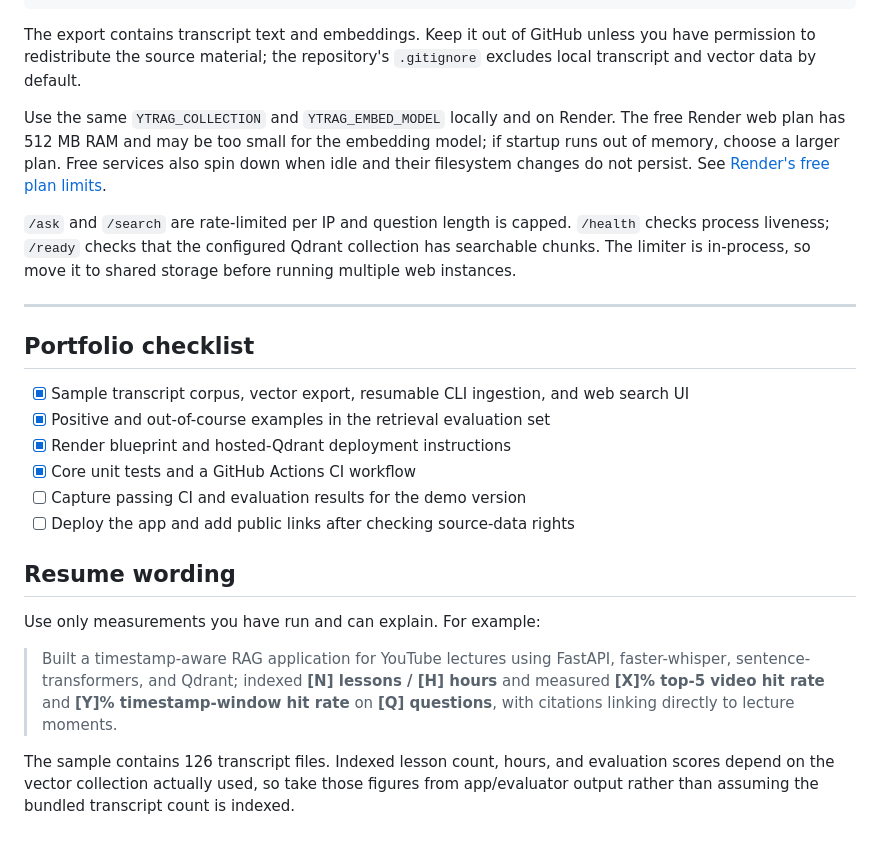
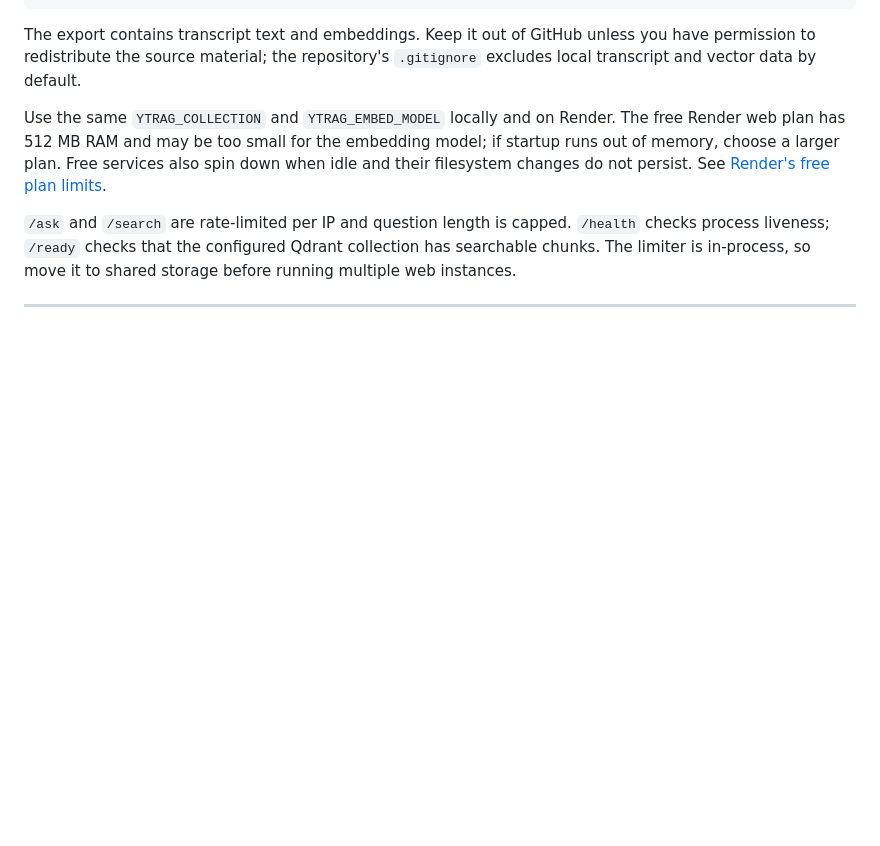
Before and after one commit to PrajwalNaik-16/Rag-Lecture-Navigator, a Markdown page: README.md, the part around the change. Drawn GitHub-style; blank space fills up the shorter version.

```diff
--- a/README.md
+++ b/README.md
@@ -413,25 +413,3 @@ process liveness; `/ready` checks that the configured Qdrant collection has sear
 The limiter is in-process, so move it to shared storage before running multiple web instances.
 
 ---
-
-## Portfolio checklist
-
-- [x] Sample transcript corpus, vector export, resumable CLI ingestion, and web search UI
-- [x] Positive and out-of-course examples in the retrieval evaluation set
-- [x] Render blueprint and hosted-Qdrant deployment instructions
-- [x] Core unit tests and a GitHub Actions CI workflow
-- [ ] Capture passing CI and evaluation results for the demo version
-- [ ] Deploy the app and add public links after checking source-data rights
-
-## Resume wording
-
-Use only measurements you have run and can explain. For example:
-
-> Built a timestamp-aware RAG application for YouTube lectures using FastAPI, faster-whisper,
-> sentence-transformers, and Qdrant; indexed **[N] lessons / [H] hours** and measured
-> **[X]% top-5 video hit rate** and **[Y]% timestamp-window hit rate** on **[Q] questions**,
-> with citations linking directly to lecture moments.
-
-The sample contains 126 transcript files. Indexed lesson count, hours, and evaluation scores
-depend on the vector collection actually used, so take those figures from app/evaluator output
-rather than assuming the bundled transcript count is indexed.
```
